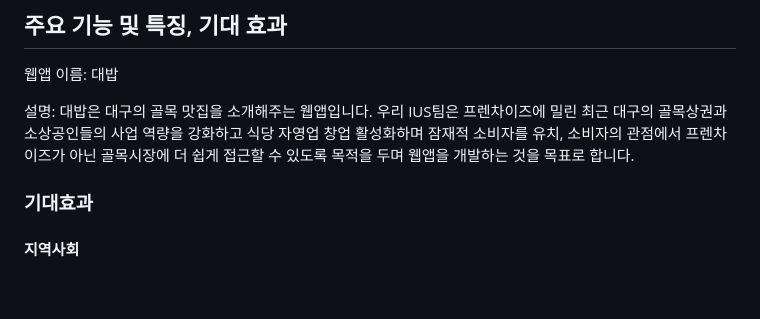
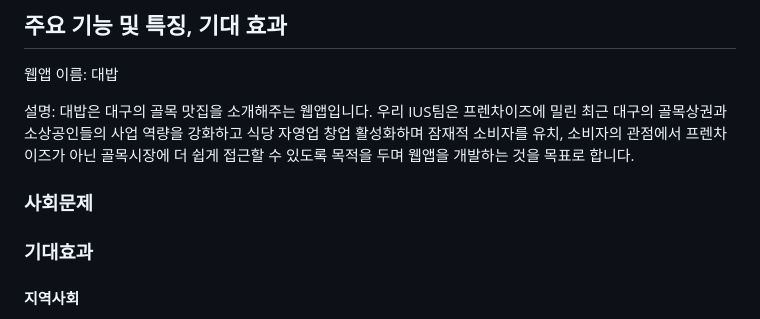
Before and after one commit to SungHHo/IUS, a Markdown page: TOPIC.md, the part around the change. Rendered like a GitHub page; blank space fills up the shorter version.

```diff
--- a/TOPIC.md
+++ b/TOPIC.md
@@ -18,6 +18,7 @@ International Unified Squad
 
 설명: 대밥은 대구의 골목 맛집을 소개해주는 웹앱입니다. 우리 IUS팀은 프렌차이즈에 밀린 최근 대구의 골목상권과 소상공인들의 사업 역량을 강화하고 식당 자영업 창업 활성화하며 잠재적 소비자를 유치, 소비자의 관점에서 프렌차이즈가 아닌 골목시장에 더 쉽게 접근할 수 있도록 목적을 두며 웹앱을 개발하는 것을 목표로 합니다.
 
+### 사회문제
 
 ### 기대효과
 
```
